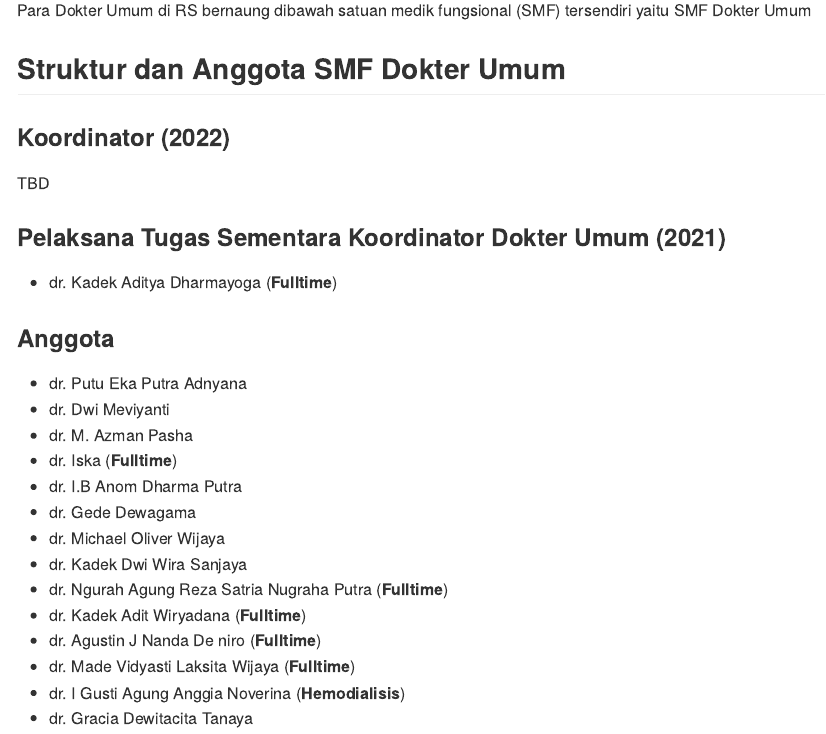
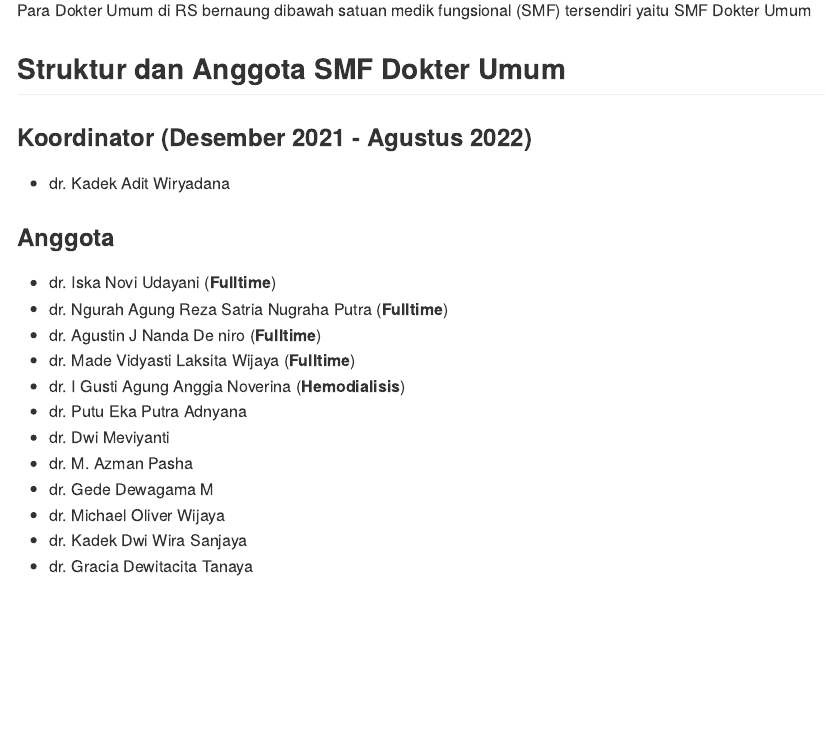
Before and after one commit to wiryadana/Gateskeeper_Notebook, an R Markdown document (01-Anggota_SMF_DU.Rmd): the page in a window 1100 px wide, from 110 px down. The pictures show the output file docs/01-Anggota_SMF_DU.md that the author committed with the source, drawn offline in the style of GitHub.

Commit message:
bab 2 done

```diff
--- a/01-Anggota_SMF_DU.Rmd
+++ b/01-Anggota_SMF_DU.Rmd
@@ -3,24 +3,19 @@
 Para Dokter Umum di RS bernaung dibawah satuan medik fungsional (SMF) tersendiri yaitu SMF Dokter Umum
 
 ## Struktur dan Anggota SMF Dokter Umum
-### Koordinator (2022)
-TBD
-
-### Pelaksana Tugas Sementara Koordinator Dokter Umum (2021)
-* dr. Kadek Aditya Dharmayoga (**Fulltime**)
+### Koordinator (Desember 2021 - Agustus 2022)
+* dr. Kadek Adit Wiryadana
 
 ### Anggota
+* dr. Iska Novi Udayani (**Fulltime**)
+* dr. Ngurah Agung Reza Satria Nugraha Putra (**Fulltime**)
+* dr. Agustin J Nanda De niro (**Fulltime**)
+* dr. Made Vidyasti Laksita Wijaya (**Fulltime**)
+* dr. I Gusti Agung Anggia Noverina (**Hemodialisis**)
 * dr. Putu Eka Putra Adnyana
 * dr. Dwi Meviyanti
 * dr. M. Azman Pasha
-* dr. Iska (**Fulltime**)
-* dr. I.B Anom Dharma Putra
-* dr. Gede Dewagama
+* dr. Gede Dewagama M
 * dr. Michael Oliver Wijaya
 * dr. Kadek Dwi Wira Sanjaya
-* dr. Ngurah Agung Reza Satria Nugraha Putra (**Fulltime**)
-* dr. Kadek Adit Wiryadana (**Fulltime**)
-* dr. Agustin J Nanda De niro (**Fulltime**)
-* dr. Made Vidyasti Laksita Wijaya (**Fulltime**)
-* dr. I Gusti Agung Anggia Noverina (**Hemodialisis**)
 * dr. Gracia Dewitacita Tanaya
```
Also changed, not shown: docs/01-Anggota_SMF_DU.md, docs/search.json, 6 other files.
